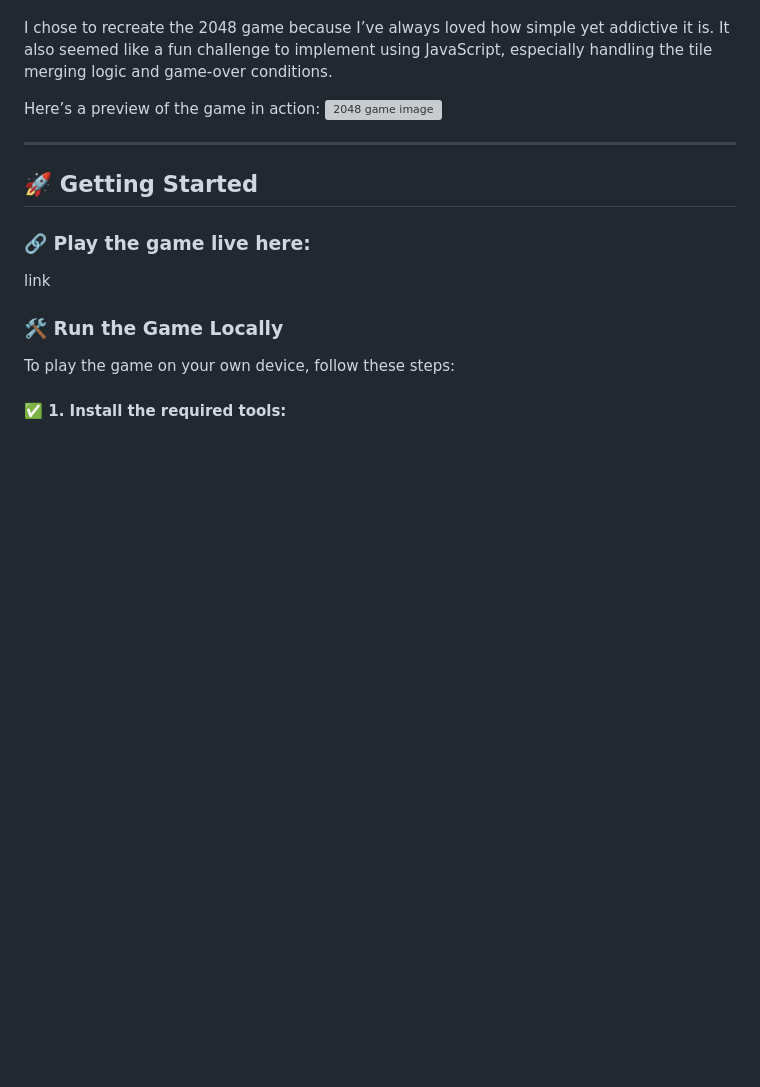
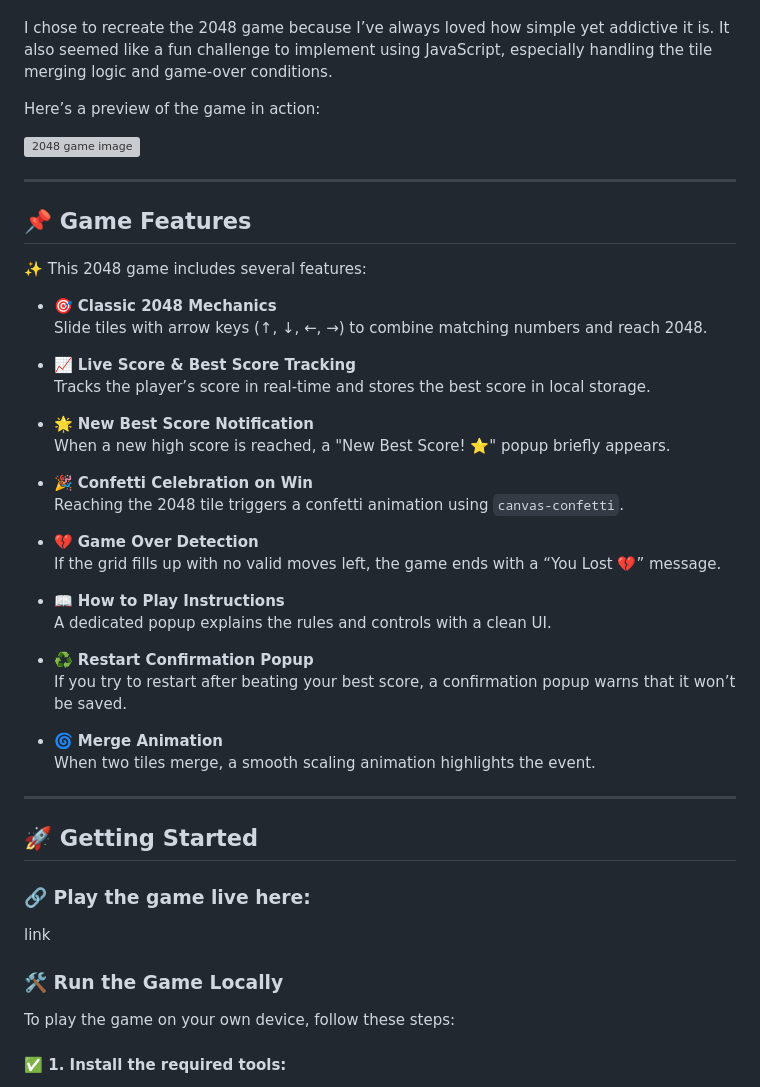
Before and after one commit to ayahmeftah/2048-game, a Markdown page: README.md, the part around the change printed below. Rendered like a GitHub page; blank space fills up the shorter version; grey boxes are pictures that could not be loaded.

```diff
--- a/README.md
+++ b/README.md
@@ -5,7 +5,37 @@
 I chose to recreate the 2048 game because I’ve always loved how simple yet addictive it is. It also seemed like a fun challenge to implement using JavaScript, especially handling the tile merging logic and game-over conditions.
 
 Here’s a preview of the game in action:
+
 <img width="1227" height="892" alt="2048 game image" src="https://github.com/user-attachments/assets/81366923-68b0-4eea-a0ff-9d8431ba6b8f" />
+
+---
+## 📌 Game Features
+
+✨ This 2048 game includes several features:
+
+- 🎯 **Classic 2048 Mechanics**
+  Slide tiles with arrow keys (↑, ↓, ←, →) to combine matching numbers and reach 2048.
+
+- 📈 **Live Score & Best Score Tracking**
+  Tracks the player’s score in real-time and stores the best score in local storage.
+
+- 🌟 **New Best Score Notification**
+  When a new high score is reached, a "New Best Score! ⭐" popup briefly appears.
+
+- 🎉 **Confetti Celebration on Win**
+  Reaching the 2048 tile triggers a confetti animation using `canvas-confetti`.
+
+- 💔 **Game Over Detection**
+  If the grid fills up with no valid moves left, the game ends with a “You Lost 💔” message.
+
+- 📖 **How to Play Instructions**
+  A dedicated popup explains the rules and controls with a clean UI.
+
+- ♻️ **Restart Confirmation Popup**
+  If you try to restart after beating your best score, a confirmation popup warns that it won’t be saved.
+
+- 🌀 **Merge Animation**
+  When two tiles merge, a smooth scaling animation highlights the event.
 
 ---
 
```
Also changed, not shown: other parts of README.md (+9 -3 lines).
